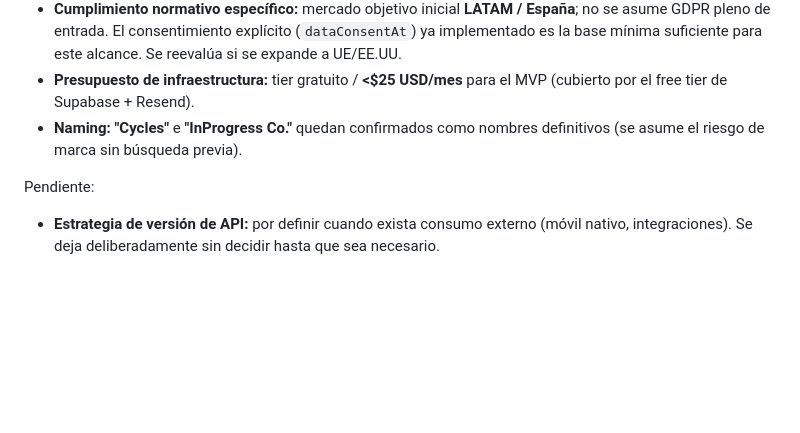
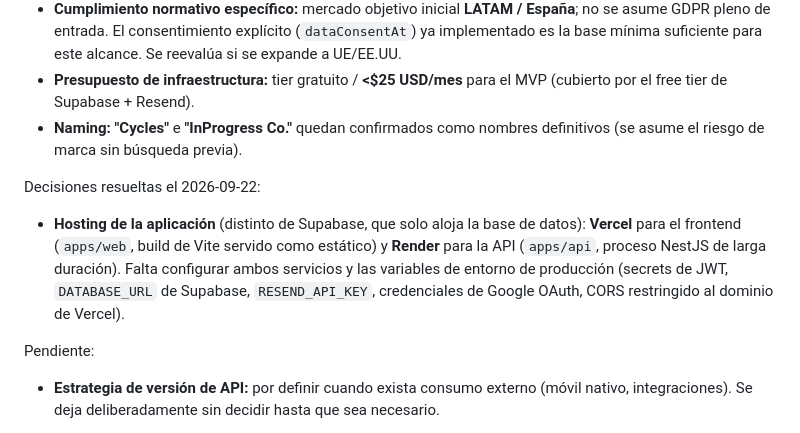
Before and after one commit to mariapazGomez/cycles, a Markdown page: docs/prds/PRD-General.md, the part around the change. GitHub-like rendering; blank space fills up the shorter version.

```diff
--- a/docs/prds/PRD-General.md
+++ b/docs/prds/PRD-General.md
@@ -268,6 +268,10 @@ Decisiones resueltas el 2026-09-19:
 - **Presupuesto de infraestructura:** tier gratuito / **<$25 USD/mes** para el MVP (cubierto por el free tier de Supabase + Resend).
 - **Naming:** **"Cycles"** e **"InProgress Co."** quedan confirmados como nombres definitivos (se asume el riesgo de marca sin búsqueda previa).
 
+Decisiones resueltas el 2026-09-22:
+
+- **Hosting de la aplicación** (distinto de Supabase, que solo aloja la base de datos): **Vercel** para el frontend (`apps/web`, build de Vite servido como estático) y **Render** para la API (`apps/api`, proceso NestJS de larga duración). Falta configurar ambos servicios y las variables de entorno de producción (secrets de JWT, `DATABASE_URL` de Supabase, `RESEND_API_KEY`, credenciales de Google OAuth, CORS restringido al dominio de Vercel).
+
 Pendiente:
 
 - **Estrategia de versión de API:** por definir cuando exista consumo externo (móvil nativo, integraciones). Se deja deliberadamente sin decidir hasta que sea necesario.
```
Also changed, not shown: docs/ARCHITECTURE.md (+4 -4 lines).
